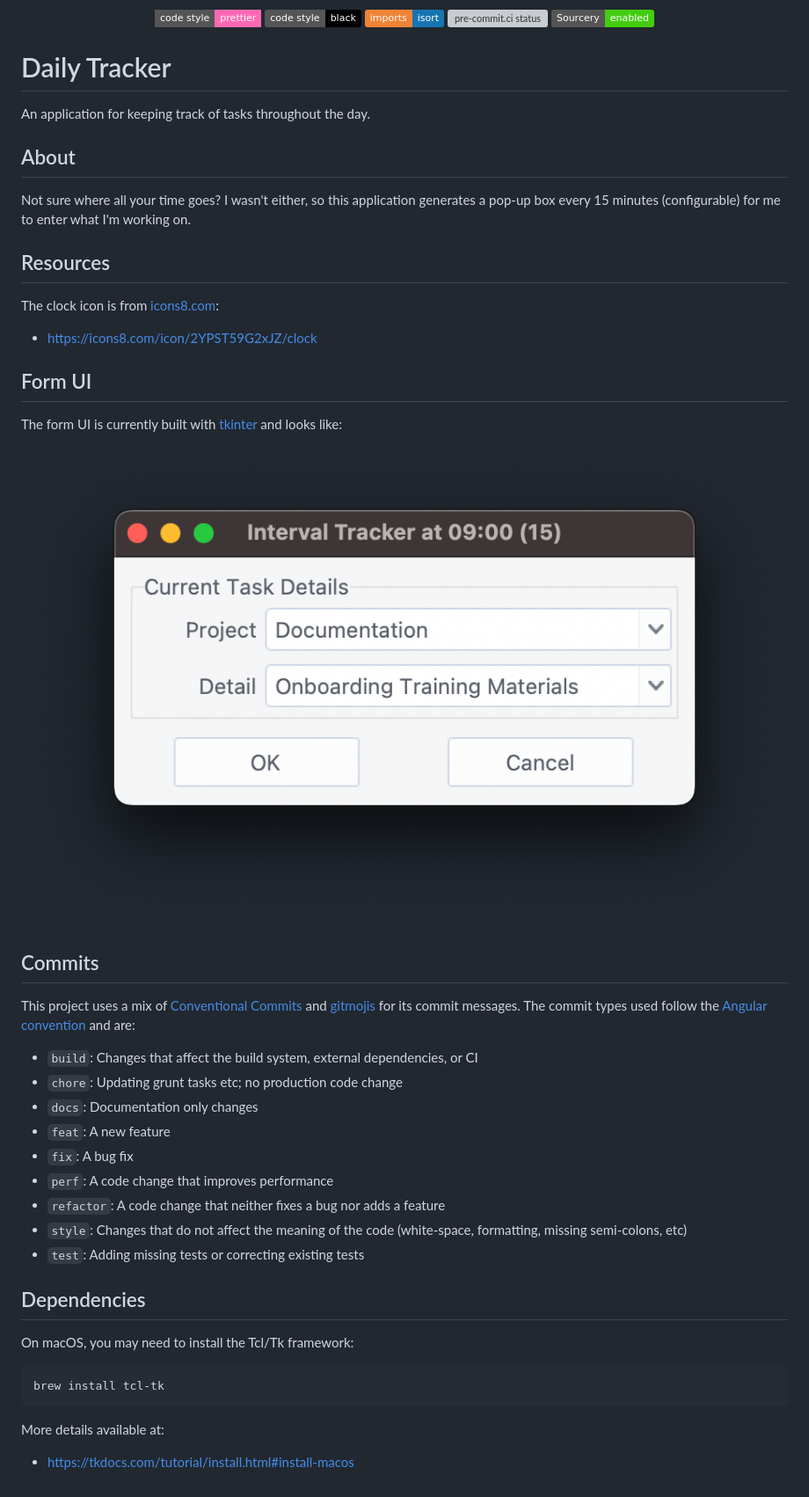
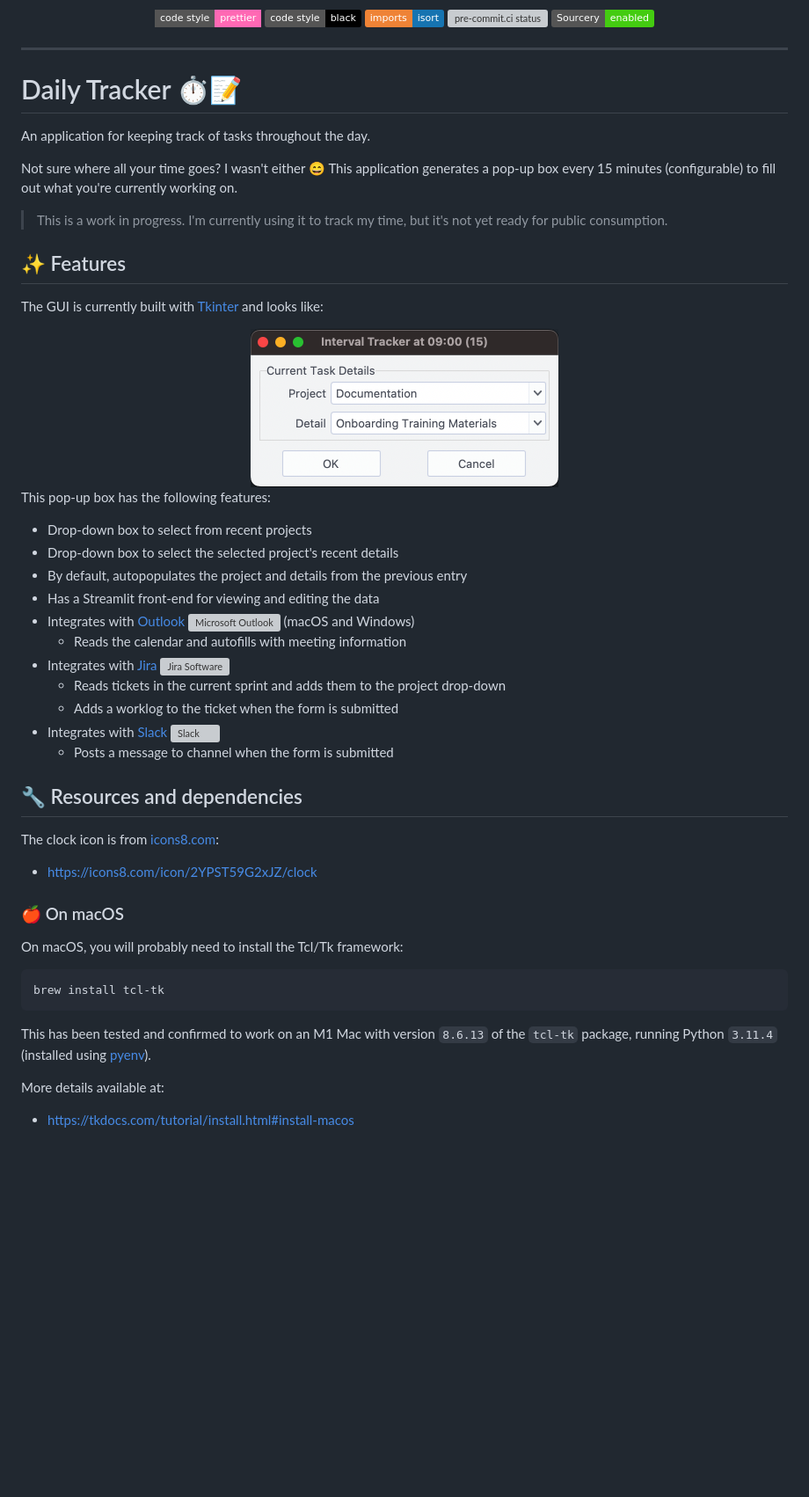
Before and after one commit to billwallis/daily-tracker, a Markdown page: README.md, the part around one of its changes. Shown at 88% size. Drawn GitHub-style; pictures changed too: tracker-form-tkinter.png; badges without logos; blank space fills up the shorter version; grey boxes are pictures that could not be loaded.

Commit message:
📝 docs: Update the readme

````diff
--- a/README.md
+++ b/README.md
@@ -13,48 +14,54 @@
 
 </div>
 
-# Daily Tracker
+---
+
+# Daily Tracker ⏱️📝
 
 An application for keeping track of tasks throughout the day.
 
-## About
+Not sure where all your time goes? I wasn't either 😄 This application generates a pop-up box every 15 minutes (configurable) to fill out what you're currently working on.
 
-Not sure where all your time goes? I wasn't either, so this application generates a pop-up box every 15 minutes (configurable) for me to enter what I'm working on.
+> This is a work in progress. I'm currently using it to track my time, but it's not yet ready for public consumption.
 
-## Resources
+## ✨ Features
+
+The GUI is currently built with [Tkinter](https://docs.python.org/3/library/tkinter.html) and looks like:
+
+<div align="center">
+    <img src="tracker-form-tkinter.png" width=350 alt="tkinter-form" />
+</div>
+
+This pop-up box has the following features:
+
+- Drop-down box to select from recent projects
+- Drop-down box to select the selected project's recent details
+- By default, autopopulates the project and details from the previous entry
+- Has a Streamlit front-end for viewing and editing the data
+- Integrates with [Outlook <img alt="Microsoft Outlook" height="14px" src="https://outlook.live.com/favicon.ico"/>](https://outlook.live.com/owa/) (macOS and Windows)
+  - Reads the calendar and autofills with meeting information
+- Integrates with [Jira <img alt="Jira Software" height="12px" src="https://example.atlassian.net/favicon.ico">](https://www.atlassian.com/software/jira)
+  - Reads tickets in the current sprint and adds them to the project drop-down
+  - Adds a worklog to the ticket when the form is submitted
+- Integrates with [Slack <img alt="Slack" height="12px" src="https://slack.com/favicon.ico"/>](https://slack.com/)
+  - Posts a message to channel when the form is submitted
+
+## 🔧 Resources and dependencies
 
 The clock icon is from [icons8.com](https://icons8.com/):
 
 - https://icons8.com/icon/2YPST59G2xJZ/clock
 
-## Form UI
+### 🍎 On macOS
 
-The form UI is currently built with [tkinter](https://docs.python.org/3/library/tkinter.html) and looks like:
-
-![tkinter-form](tracker-form-tkinter.png)
-
-## Commits
-
-This project uses a mix of [Conventional Commits](https://www.conventionalcommits.org/en) and [gitmojis](https://gitmoji.dev/) for its commit messages. The commit types used follow the [Angular convention](https://github.com/angular/angular/blob/22b96b9/CONTRIBUTING.md#-commit-message-guidelines) and are:
-
-- `build`: Changes that affect the build system, external dependencies, or CI
-- `chore`: Updating grunt tasks etc; no production code change
-- `docs`: Documentation only changes
-- `feat`: A new feature
-- `fix`: A bug fix
-- `perf`: A code change that improves performance
-- `refactor`: A code change that neither fixes a bug nor adds a feature
-- `style`: Changes that do not affect the meaning of the code (white-space, formatting, missing semi-colons, etc)
-- `test`: Adding missing tests or correcting existing tests
-
-## Dependencies
-
-On macOS, you may need to install the Tcl/Tk framework:
+On macOS, you will probably need to install the Tcl/Tk framework:
 
 ```bash
 brew install tcl-tk
 ```
 
+This has been tested and confirmed to work on an M1 Mac with version `8.6.13` of the `tcl-tk` package, running Python `3.11.4` (installed using [pyenv](https://github.com/pyenv/pyenv)).
+
 More details available at:
 
 - https://tkdocs.com/tutorial/install.html#install-macos
````
Also changed, not shown: other parts of README.md (+2 -1 lines), 2 other files.
